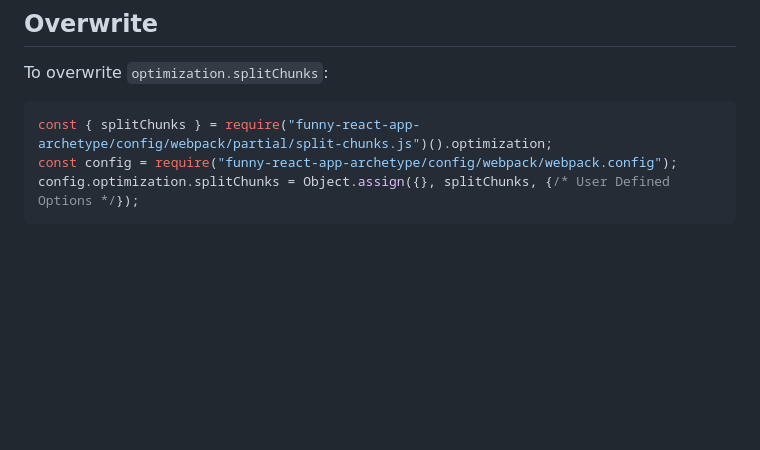
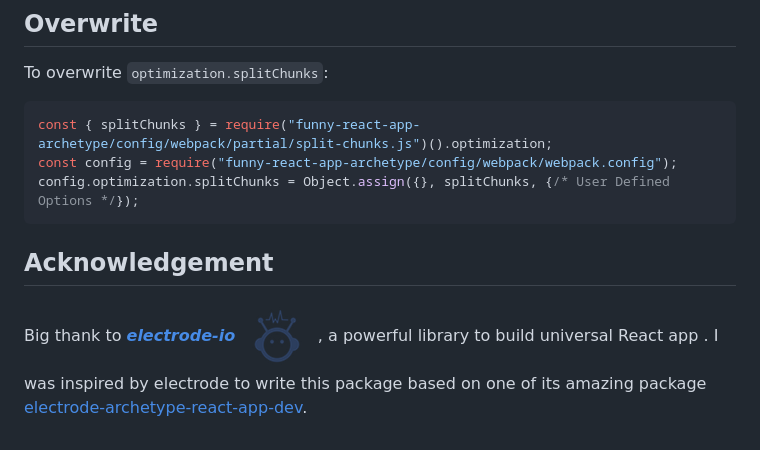
Before and after one commit to 1846689910/funny-react-app-archetype, a Markdown page: README.md, the part around the change. Rendered like a GitHub page; pictures changed too: docs/images/electrode.png (added); blank space fills up the shorter version.

Commit message:
Create LICENSE NOTICE mod readme
release 1.0.2

````diff
--- a/README.md
+++ b/README.md
@@ -47,3 +47,7 @@ const { splitChunks } = require("funny-react-app-archetype/config/webpack/partia
 const config = require("funny-react-app-archetype/config/webpack/webpack.config");
 config.optimization.splitChunks = Object.assign({}, splitChunks, {/* User Defined Options */});
 ```
+
+## Acknowledgement
+
+Big thank to ***[electrode-io ![electrode](./docs/images/electrode.png)](https://github.com/electrode-io/electrode)*** , a powerful library to build universal React app . I was inspired by electrode to write this package based on one of its amazing package [electrode-archetype-react-app-dev](https://github.com/electrode-io/electrode/tree/master/packages/electrode-archetype-react-app-dev).
````
Also changed, not shown: CHANGELOG.md (+68 -0 lines), 5 other files.
